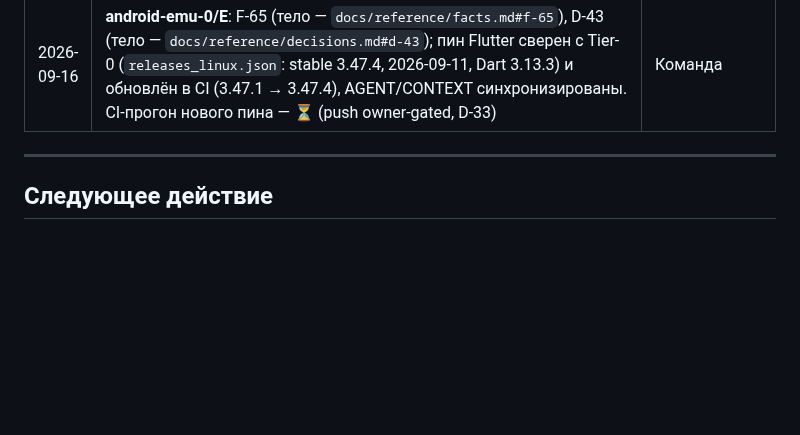
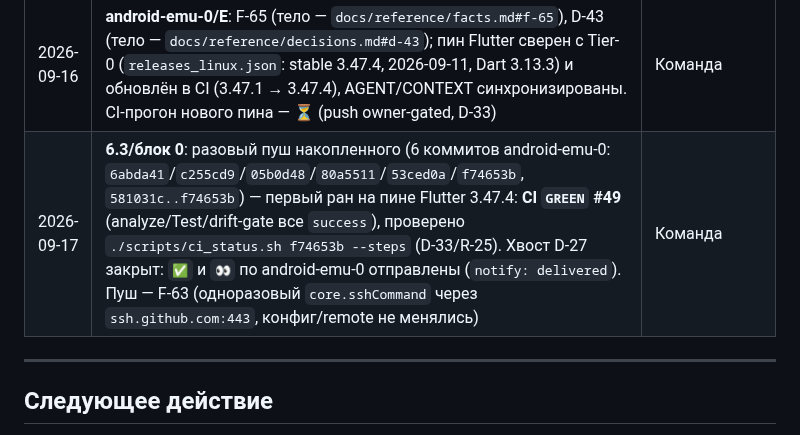
Before and after one commit to midnight000spark/dharma-toolkit, a Markdown page: STATE.md, the part around the change. Drawn GitHub-style; blank space fills up the shorter version.

Commit message:
docs: journal — push android-emu-0, CI на пине 3.47.4 (6.3/0)

```diff
--- a/STATE.md
+++ b/STATE.md
@@ -295,6 +295,7 @@
 | 2026-09-16 | **android-emu-0/C**: `scripts/emu-perms.sh [grant\|revoke]` — applicationId из gradle, грант показа (`pm grant POST_NOTIFICATIONS`) и exact (`appops set --uid … SCHEDULE_EXACT_ALARM allow`, синтаксис сверен с `appops help` на API 35 и AOSP; проверка — `appops get`). Доказательство: до гранта `Default mode: default` + `granted=false`; после — `Uid mode: … allow` + `granted=true`; `revoke` возвращает состояние (обратимость = живой контур). Коммит `05b0d48` | Команда |
 | 2026-09-16 | **android-emu-0/D**: `scripts/emu-verify.sh` (грепает `dumpsys alarm` по пакету, проверяет время 08:00 и режим `--expect-exact/--expect-inexact`; разбор блока — по двум предыдущим строкам, т.к. строка деталей не содержит ни пакета, ни тега). Живой прогон на release-APK (эмулятор API 35): чистая установка → `/pick` → «Ньингма» → 4 практики нёндро → **без перезапуска** 4 exact-будильника (`origWhen=… 08:00:00.000 window=0 exactAllowReason=permission`) — доказан триггер шины (D-21/D-36). Red/green через appops: revoke → те же 4 записи `window=+1h` (inexact), `--expect-exact` FAIL, `--expect-inexact` OK; grant → exact OK. Отклонение: `/pick` достижим только на release — `DevSeeder` (kDebugMode) сам применяет первый пресет. Коммит `80a5511` | Команда |
 | 2026-09-16 | **android-emu-0/E**: F-65 (тело — `docs/reference/facts.md#f-65`), D-43 (тело — `docs/reference/decisions.md#d-43`); пин Flutter сверен с Tier-0 (`releases_linux.json`: stable 3.47.4, 2026-09-11, Dart 3.13.3) и обновлён в CI (3.47.1 → 3.47.4), AGENT/CONTEXT синхронизированы. CI-прогон нового пина — ⏳ (push owner-gated, D-33) | Команда |
+| 2026-09-17 | **6.3/блок 0**: разовый пуш накопленного (6 коммитов android-emu-0: `6abda41`/`c255cd9`/`05b0d48`/`80a5511`/`53ced0a`/`f74653b`, `581031c..f74653b`) — первый ран на пине Flutter 3.47.4: **CI `GREEN` #49** (analyze/Test/drift-gate все `success`), проверено `./scripts/ci_status.sh f74653b --steps` (D-33/R-25). Хвост D-27 закрыт: `✅` и `👀` по android-emu-0 отправлены (`notify: delivered`). Пуш — F-63 (одноразовый `core.sshCommand` через `ssh.github.com:443`, конфиг/remote не менялись) | Команда |
 
 ---
 
```
